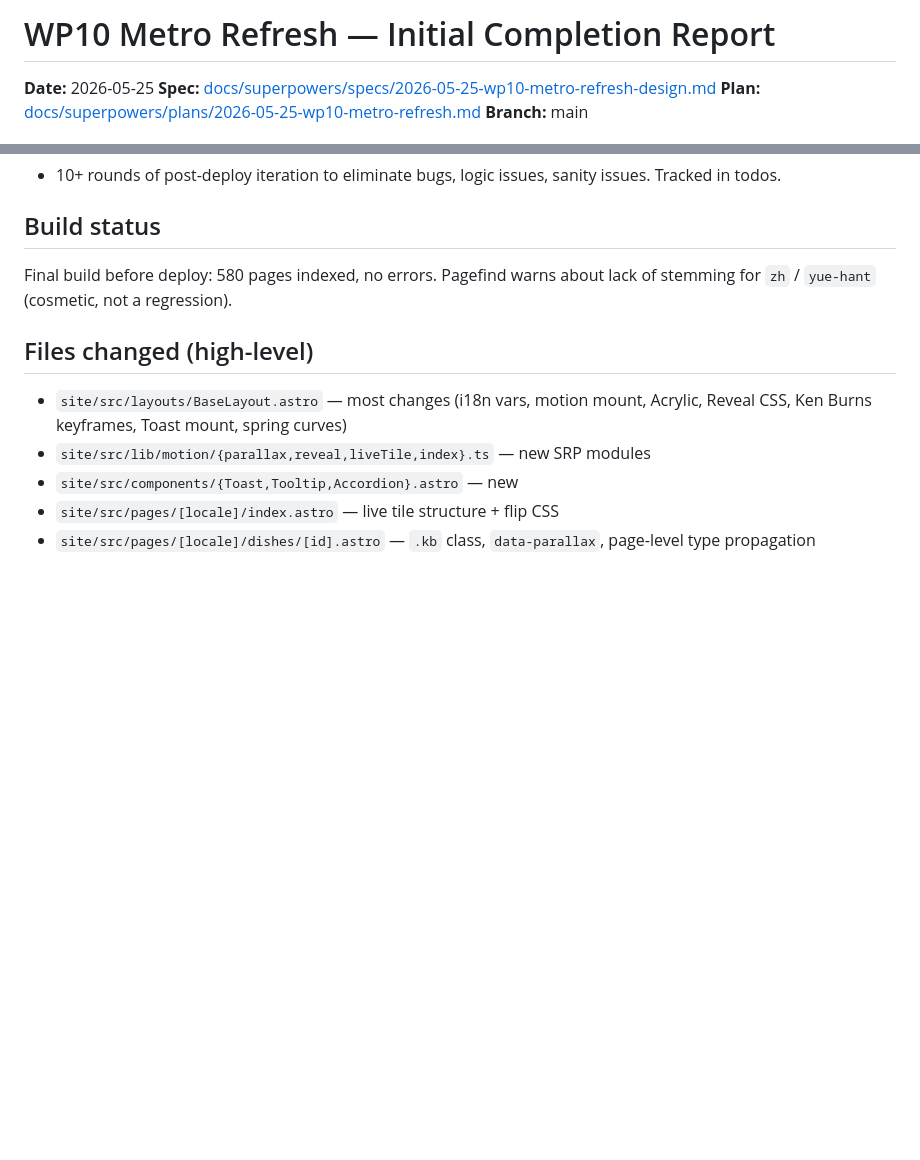
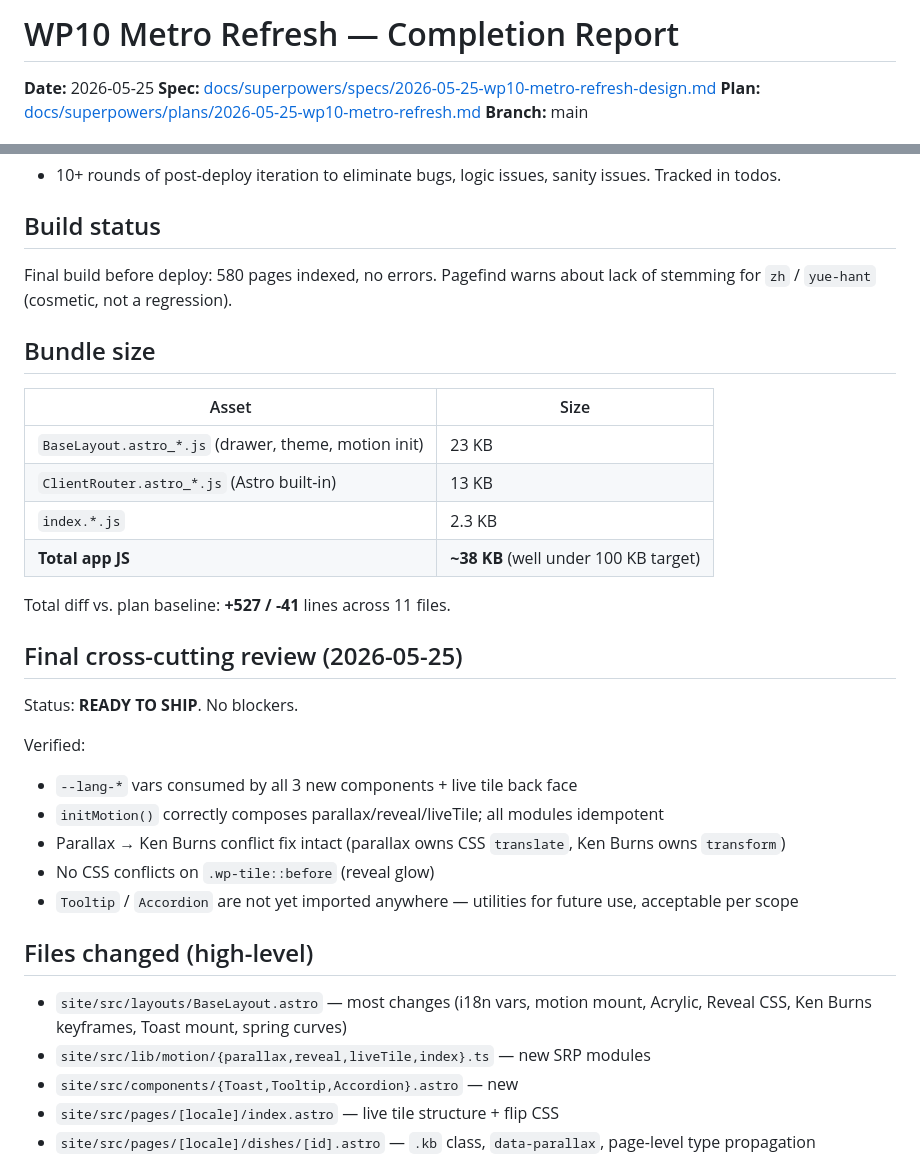
Before and after one commit to ShepherdLoveYou/cantopedia, a Markdown page: docs/handoff/2026-05-25-wp10-refresh-done.md, 2 parts joined by grey strips. Drawn GitHub-style; blank space fills up the shorter version.

Commit message:
handoff: polish completion report — bundle size + final review notes
Adds bundle table (38 KB app JS, well under target), full diff stats, and
the cross-cutting review verdict. Renames "Initial" → final.

Co-Authored-By: Claude Opus 4.7 (1M context) <noreply@anthropic.com>

```diff
--- a/docs/handoff/2026-05-25-wp10-refresh-done.md
+++ b/docs/handoff/2026-05-25-wp10-refresh-done.md
@@ -1,4 +1,4 @@
-# WP10 Metro Refresh — Initial Completion Report
+# WP10 Metro Refresh — Completion Report
 
 **Date:** 2026-05-25
 **Spec:** [docs/superpowers/specs/2026-05-25-wp10-metro-refresh-design.md](../superpowers/specs/2026-05-25-wp10-metro-refresh-design.md)
@@ -50,6 +50,28 @@
 
 Final build before deploy: 580 pages indexed, no errors. Pagefind warns about lack of stemming for `zh` / `yue-hant` (cosmetic, not a regression).
 
+## Bundle size
+
+| Asset | Size |
+|---|---|
+| `BaseLayout.astro_*.js` (drawer, theme, motion init) | 23 KB |
+| `ClientRouter.astro_*.js` (Astro built-in) | 13 KB |
+| `index.*.js` | 2.3 KB |
+| **Total app JS** | **~38 KB** (well under 100 KB target) |
+
+Total diff vs. plan baseline: **+527 / -41** lines across 11 files.
+
+## Final cross-cutting review (2026-05-25)
+
+Status: **READY TO SHIP**. No blockers.
+
+Verified:
+- `--lang-*` vars consumed by all 3 new components + live tile back face
+- `initMotion()` correctly composes parallax/reveal/liveTile; all modules idempotent
+- Parallax → Ken Burns conflict fix intact (parallax owns CSS `translate`, Ken Burns owns `transform`)
+- No CSS conflicts on `.wp-tile::before` (reveal glow)
+- `Tooltip` / `Accordion` are not yet imported anywhere — utilities for future use, acceptable per scope
+
 ## Files changed (high-level)
 
 - `site/src/layouts/BaseLayout.astro` — most changes (i18n vars, motion mount, Acrylic, Reveal CSS, Ken Burns keyframes, Toast mount, spring curves)
```
